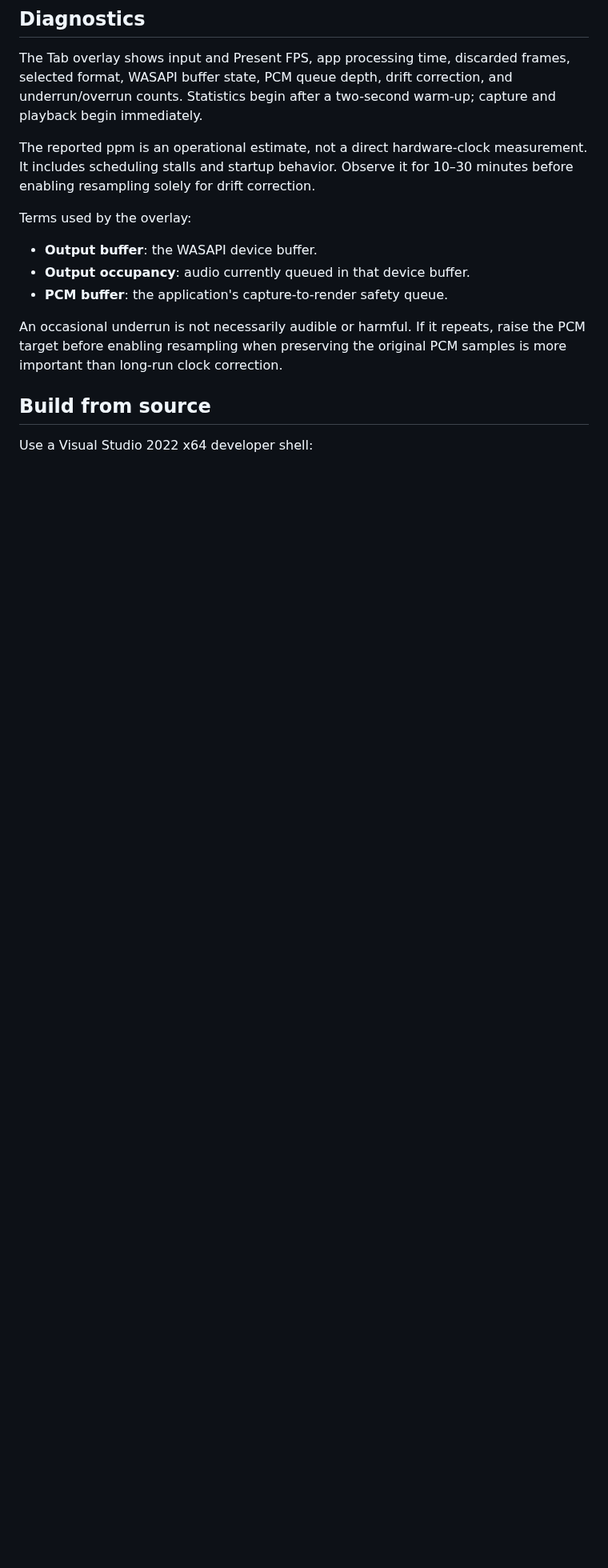
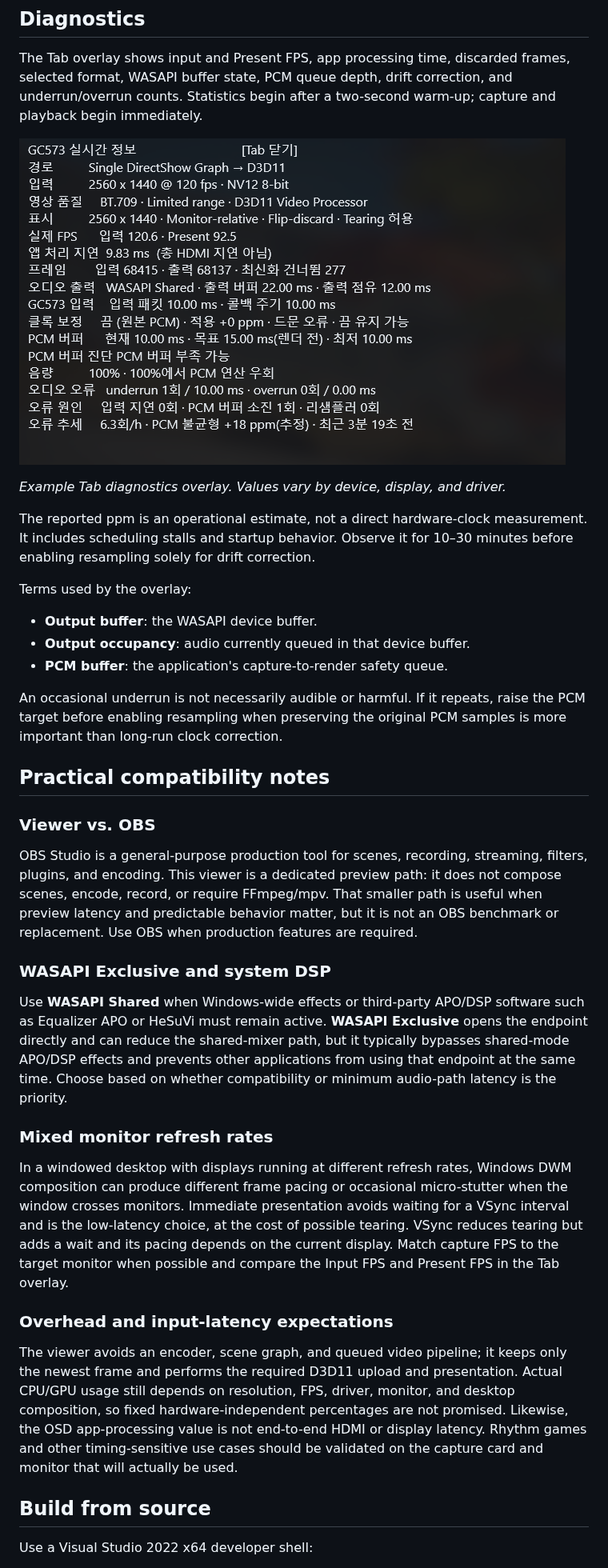
Before and after one commit to seria-aa/LowLatencyCaptureViewer, a Markdown page: README.md, the part around the change. Shown at 80% size. Drawn GitHub-style; pictures changed too: docs/images/tab-diagnostics.png (added); blank space fills up the shorter version.

```diff
--- a/README.md
+++ b/README.md
@@ -80,6 +80,10 @@ frames, selected format, WASAPI buffer state, PCM queue depth, drift correction,
 and underrun/overrun counts. Statistics begin after a two-second warm-up; capture
 and playback begin immediately.
 
+![Tab diagnostics overlay](docs/images/tab-diagnostics.png)
+
+*Example Tab diagnostics overlay. Values vary by device, display, and driver.*
+
 The reported ppm is an operational estimate, not a direct hardware-clock
 measurement. It includes scheduling stalls and startup behavior. Observe it for
 10–30 minutes before enabling resampling solely for drift correction.
@@ -93,6 +97,45 @@ Terms used by the overlay:
 An occasional underrun is not necessarily audible or harmful. If it repeats,
 raise the PCM target before enabling resampling when preserving the original PCM
 samples is more important than long-run clock correction.
+
+## Practical compatibility notes
+
+### Viewer vs. OBS
+
+OBS Studio is a general-purpose production tool for scenes, recording, streaming,
+filters, plugins, and encoding. This viewer is a dedicated preview path: it does
+not compose scenes, encode, record, or require FFmpeg/mpv. That smaller path is
+useful when preview latency and predictable behavior matter, but it is not an
+OBS benchmark or replacement. Use OBS when production features are required.
+
+### WASAPI Exclusive and system DSP
+
+Use **WASAPI Shared** when Windows-wide effects or third-party APO/DSP software
+such as Equalizer APO or HeSuVi must remain active. **WASAPI Exclusive** opens the
+endpoint directly and can reduce the shared-mixer path, but it typically bypasses
+shared-mode APO/DSP effects and prevents other applications from using that
+endpoint at the same time. Choose based on whether compatibility or minimum
+audio-path latency is the priority.
+
+### Mixed monitor refresh rates
+
+In a windowed desktop with displays running at different refresh rates, Windows
+DWM composition can produce different frame pacing or occasional micro-stutter
+when the window crosses monitors. Immediate presentation avoids waiting for a
+VSync interval and is the low-latency choice, at the cost of possible tearing.
+VSync reduces tearing but adds a wait and its pacing depends on the current
+display. Match capture FPS to the target monitor when possible and compare the
+Input FPS and Present FPS in the Tab overlay.
+
+### Overhead and input-latency expectations
+
+The viewer avoids an encoder, scene graph, and queued video pipeline; it keeps
+only the newest frame and performs the required D3D11 upload and presentation.
+Actual CPU/GPU usage still depends on resolution, FPS, driver, monitor, and
+desktop composition, so fixed hardware-independent percentages are not promised.
+Likewise, the OSD app-processing value is not end-to-end HDMI or display latency.
+Rhythm games and other timing-sensitive use cases should be validated on the
+capture card and monitor that will actually be used.
 
 ## Build from source
 
```
Also changed, not shown: README.ko.md (+41 -0 lines), 1 other file.
